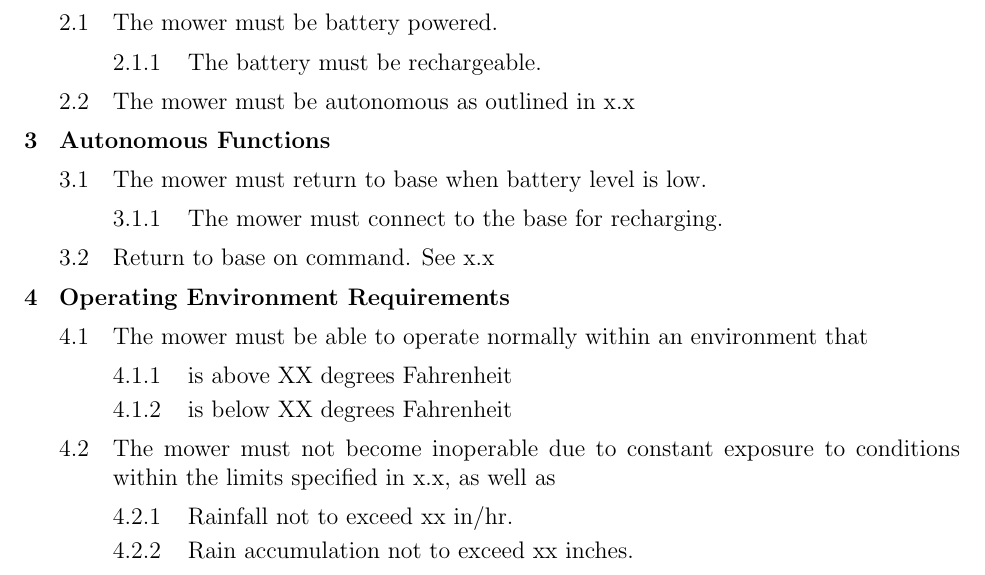
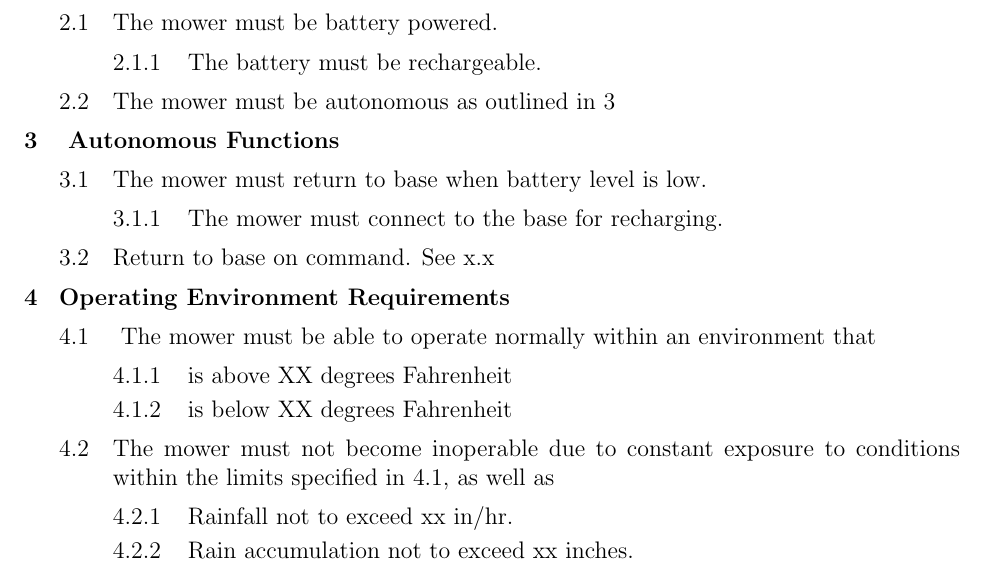
Before and after one commit to alexwortham/sdproject1, a LaTeX document (docs/drafts/requirements.tex): part of page 1 of 2, cut so that both start at the same text. Compiled offline with pdfLaTeX.

Commit message:
Added a quick LaTeX tutorial into the requirements document.

```diff
--- a/docs/drafts/requirements.tex
+++ b/docs/drafts/requirements.tex
@@ -23,9 +73,9 @@
 
 && The mower must be battery powered.
 &&& The battery must be rechargeable.
-&& The mower must be autonomous as outlined in x.x
+&& The mower must be autonomous as outlined in \ref{autonomous}
 
-& Autonomous Functions
+& \label{autonomous} Autonomous Functions
 
 && The mower must return to base when battery level is low.
 &&& The mower must connect to the base for recharging.
@@ -33,14 +83,12 @@
 
 & Operating Environment Requirements
 
-&& The mower must be able to operate normally within an environment that
+&& \label{environment} The mower must be able to operate normally within an environment that
 &&& is above XX degrees Fahrenheit
 &&& is below XX degrees Fahrenheit
-&& The mower must not become inoperable due to constant exposure to conditions within the limits specified in x.x, as well as
+&& The mower must not become inoperable due to constant exposure to conditions within the limits specified in \ref{environment}, as well as
 &&& Rainfall not to exceed xx in/hr.
 &&& Rain accumulation not to exceed xx inches.
-
-
 
 
 && Separate power/control systems for propulsion and blades
```
Also changed, not shown: docs/drafts/requirements.tex (58 more changed lines).
